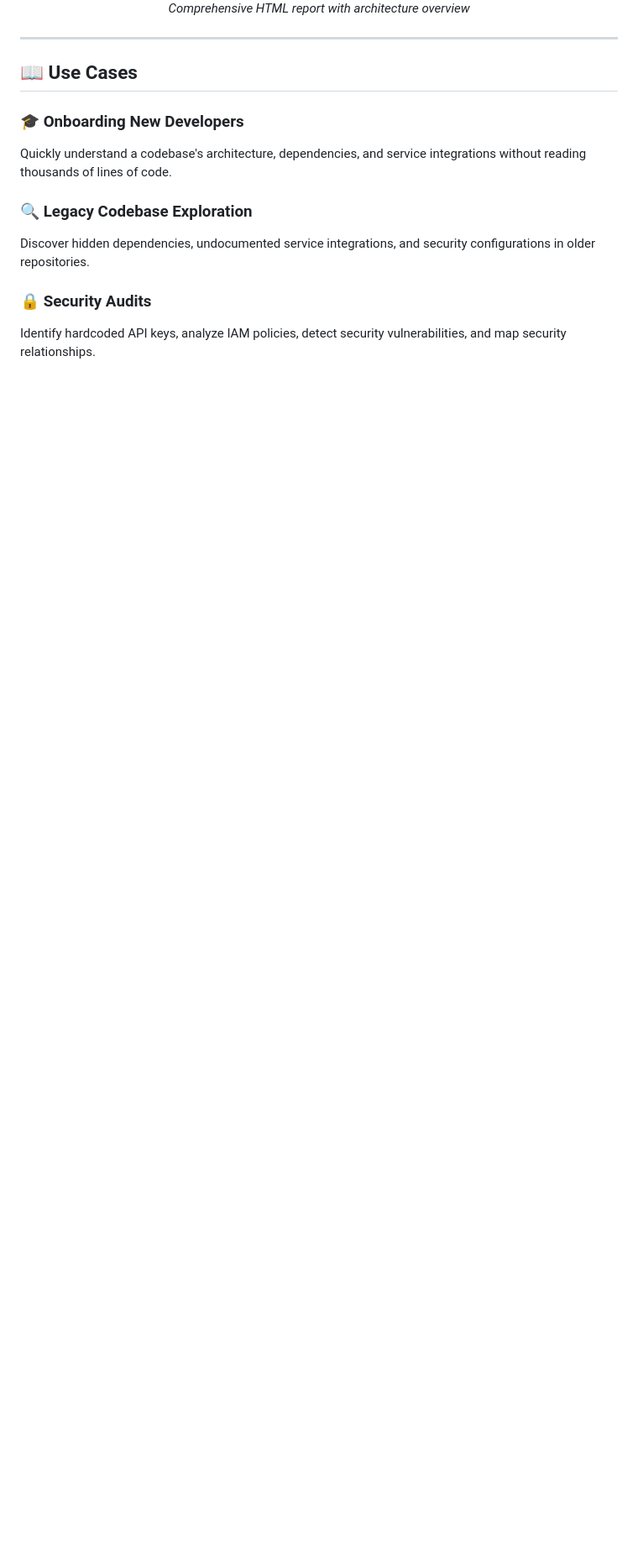
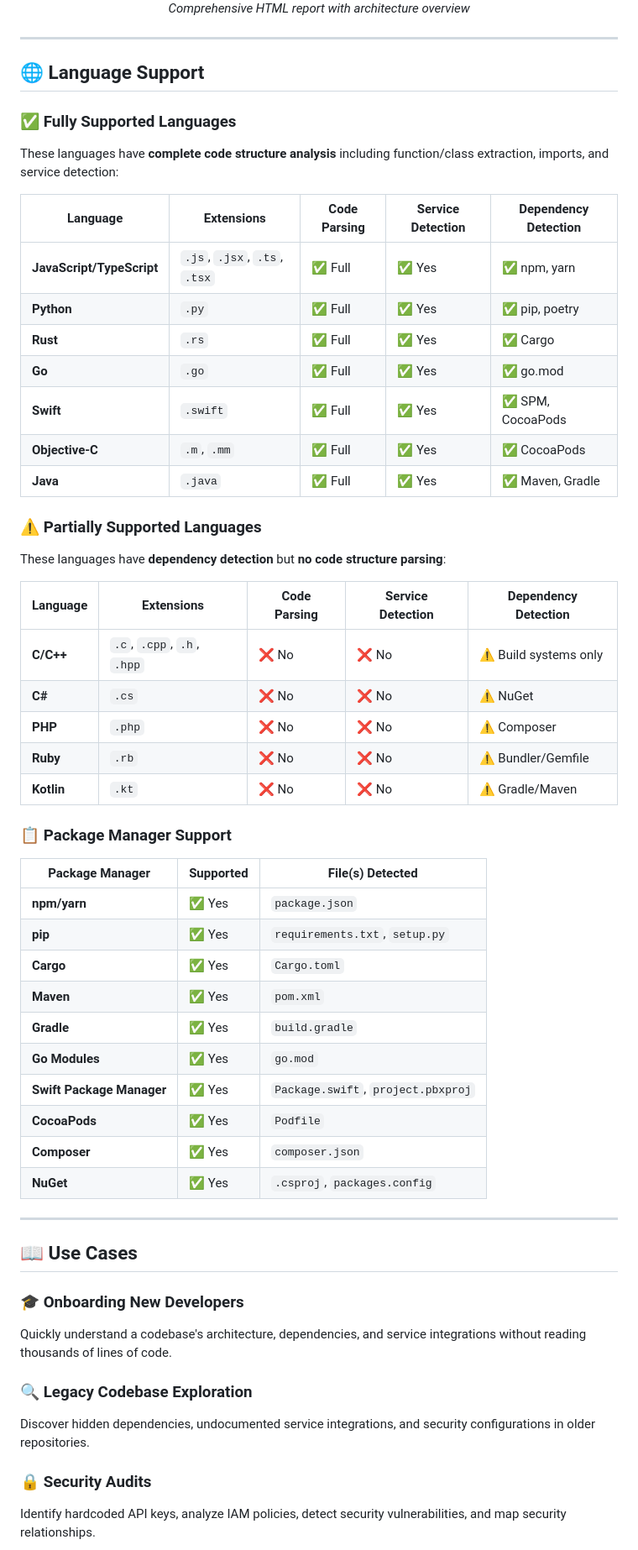
Before and after one commit to mimelator/wavelength-arch-decoder, a Markdown page: README.md, the part around the change printed below. Shown: that part at 84% size. Drawn GitHub-style; blank space fills up the shorter version.

```diff
--- a/README.md
+++ b/README.md
@@ -168,6 +169,51 @@ The server will start on `http://localhost:8080` by default.
 *Comprehensive HTML report with architecture overview*
 
 </div>
+
+---
+
+## 🌐 Language Support
+
+### ✅ Fully Supported Languages
+
+These languages have **complete code structure analysis** including function/class extraction, imports, and service detection:
+
+| Language | Extensions | Code Parsing | Service Detection | Dependency Detection |
+|----------|-----------|--------------|-------------------|---------------------|
+| **JavaScript/TypeScript** | `.js`, `.jsx`, `.ts`, `.tsx` | ✅ Full | ✅ Yes | ✅ npm, yarn |
+| **Python** | `.py` | ✅ Full | ✅ Yes | ✅ pip, poetry |
+| **Rust** | `.rs` | ✅ Full | ✅ Yes | ✅ Cargo |
+| **Go** | `.go` | ✅ Full | ✅ Yes | ✅ go.mod |
+| **Swift** | `.swift` | ✅ Full | ✅ Yes | ✅ SPM, CocoaPods |
+| **Objective-C** | `.m`, `.mm` | ✅ Full | ✅ Yes | ✅ CocoaPods |
+| **Java** | `.java` | ✅ Full | ✅ Yes | ✅ Maven, Gradle |
+
+### ⚠️ Partially Supported Languages
+
+These languages have **dependency detection** but **no code structure parsing**:
+
+| Language | Extensions | Code Parsing | Service Detection | Dependency Detection |
+|----------|-----------|--------------|-------------------|---------------------|
+| **C/C++** | `.c`, `.cpp`, `.h`, `.hpp` | ❌ No | ❌ No | ⚠️ Build systems only |
+| **C#** | `.cs` | ❌ No | ❌ No | ⚠️ NuGet |
+| **PHP** | `.php` | ❌ No | ❌ No | ⚠️ Composer |
+| **Ruby** | `.rb` | ❌ No | ❌ No | ⚠️ Bundler/Gemfile |
+| **Kotlin** | `.kt` | ❌ No | ❌ No | ⚠️ Gradle/Maven |
+
+### 📋 Package Manager Support
+
+| Package Manager | Supported | File(s) Detected |
+|----------------|-----------|------------------|
+| **npm/yarn** | ✅ Yes | `package.json` |
+| **pip** | ✅ Yes | `requirements.txt`, `setup.py` |
+| **Cargo** | ✅ Yes | `Cargo.toml` |
+| **Maven** | ✅ Yes | `pom.xml` |
+| **Gradle** | ✅ Yes | `build.gradle` |
+| **Go Modules** | ✅ Yes | `go.mod` |
+| **Swift Package Manager** | ✅ Yes | `Package.swift`, `project.pbxproj` |
+| **CocoaPods** | ✅ Yes | `Podfile` |
+| **Composer** | ✅ Yes | `composer.json` |
+| **NuGet** | ✅ Yes | `.csproj`, `packages.config` |
 
 ---
 
```
Also changed, not shown: other parts of README.md (+30 -8 lines).
